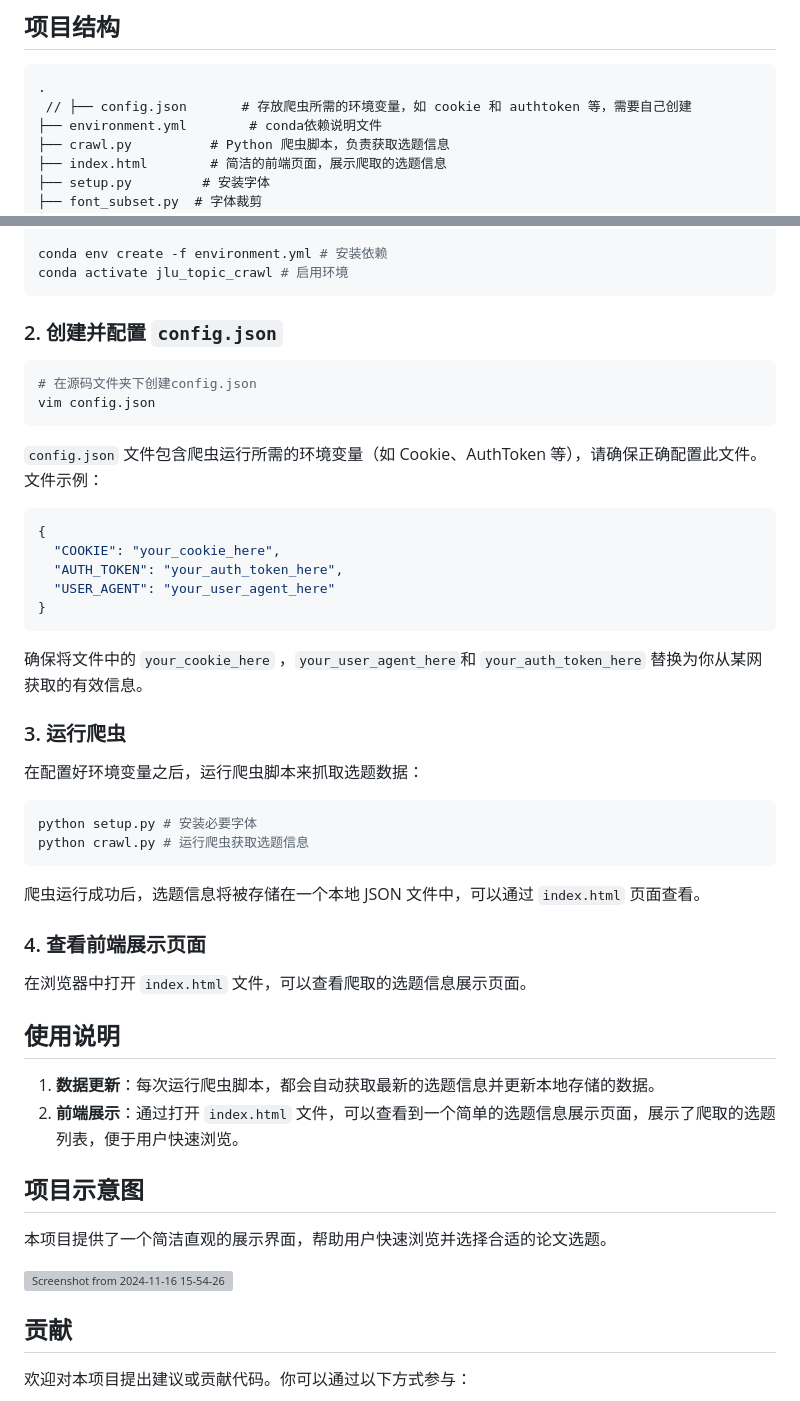
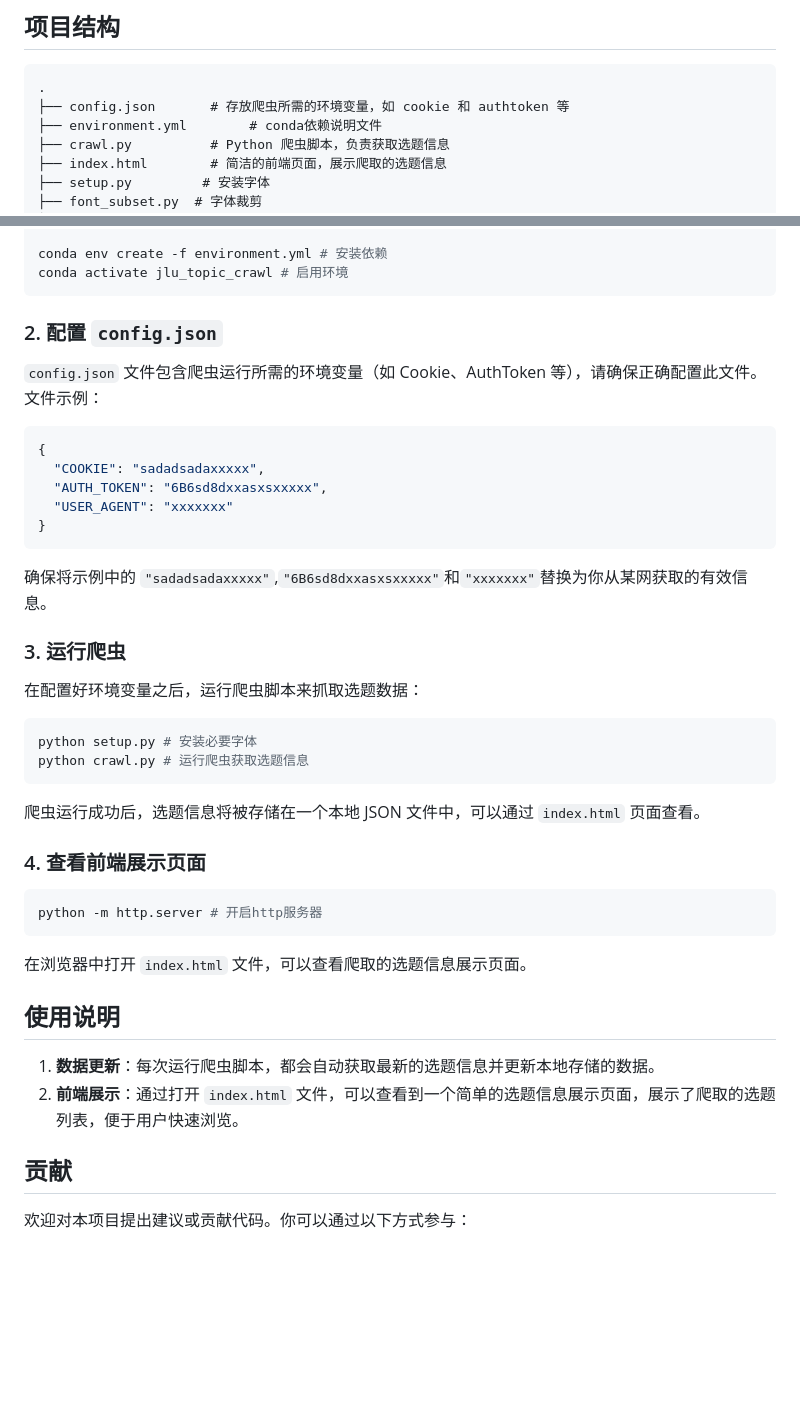
Before and after one commit to Parsnip113/ThesisTopicSelection, a Markdown page: README.md, 2 parts joined by grey strips. Rendered like a GitHub page; blank space fills up the shorter version; grey boxes are pictures that could not be loaded.

Commit message:
correct demo

````diff
--- a/README.md
+++ b/README.md
@@ -18,7 +18,7 @@
 
 ```
 .
- // ├── config.json       # 存放爬虫所需的环境变量，如 cookie 和 authtoken 等，需要自己创建
+├── config.json       # 存放爬虫所需的环境变量，如 cookie 和 authtoken 等
 ├── environment.yml        # conda依赖说明文件
 ├── crawl.py          # Python 爬虫脚本，负责获取选题信息
 ├── index.html        # 简洁的前端页面，展示爬取的选题信息
@@ -43,24 +43,19 @@ conda env create -f environment.yml # 安装依赖
 conda activate jlu_topic_crawl # 启用环境
 ```
 
-### 2. 创建并配置 `config.json`
-
-```shell
-# 在源码文件夹下创建config.json
-vim config.json
-```
+### 2. 配置 `config.json`
 
 `config.json` 文件包含爬虫运行所需的环境变量（如 Cookie、AuthToken 等），请确保正确配置此文件。文件示例：
 
 ```json
 {
-  "COOKIE": "your_cookie_here",
-  "AUTH_TOKEN": "your_auth_token_here",
-  "USER_AGENT": "your_user_agent_here"
+  "COOKIE": "sadadsadaxxxxx",
+  "AUTH_TOKEN": "6B6sd8dxxasxsxxxxx",
+  "USER_AGENT": "xxxxxxx"
 }
 ```
 
-确保将文件中的 `your_cookie_here` ，`your_user_agent_here`和 `your_auth_token_here` 替换为你从某网获取的有效信息。
+确保将示例中的 `"sadadsadaxxxxx"`,`"6B6sd8dxxasxsxxxxx"`和`"xxxxxxx"`替换为你从某网获取的有效信息。
 
 ### 3. 运行爬虫
 
@@ -75,18 +70,16 @@ python crawl.py # 运行爬虫获取选题信息
 
 ### 4. 查看前端展示页面
 
+```shell
+python -m http.server # 开启http服务器
+```
+
 在浏览器中打开 `index.html` 文件，可以查看爬取的选题信息展示页面。
 
 ## 使用说明
 
 1. **数据更新**：每次运行爬虫脚本，都会自动获取最新的选题信息并更新本地存储的数据。
 2. **前端展示**：通过打开 `index.html` 文件，可以查看到一个简单的选题信息展示页面，展示了爬取的选题列表，便于用户快速浏览。
-
-## 项目示意图
-
-本项目提供了一个简洁直观的展示界面，帮助用户快速浏览并选择合适的论文选题。
-
-![Screenshot from 2024-11-16 15-54-26](https://github.com/user-attachments/assets/ee1b184a-e5ba-43c6-8c6f-2142372fb689)
 
 ## 贡献
 
````
Also changed, not shown: other parts of README.md (+1 -1 lines).
